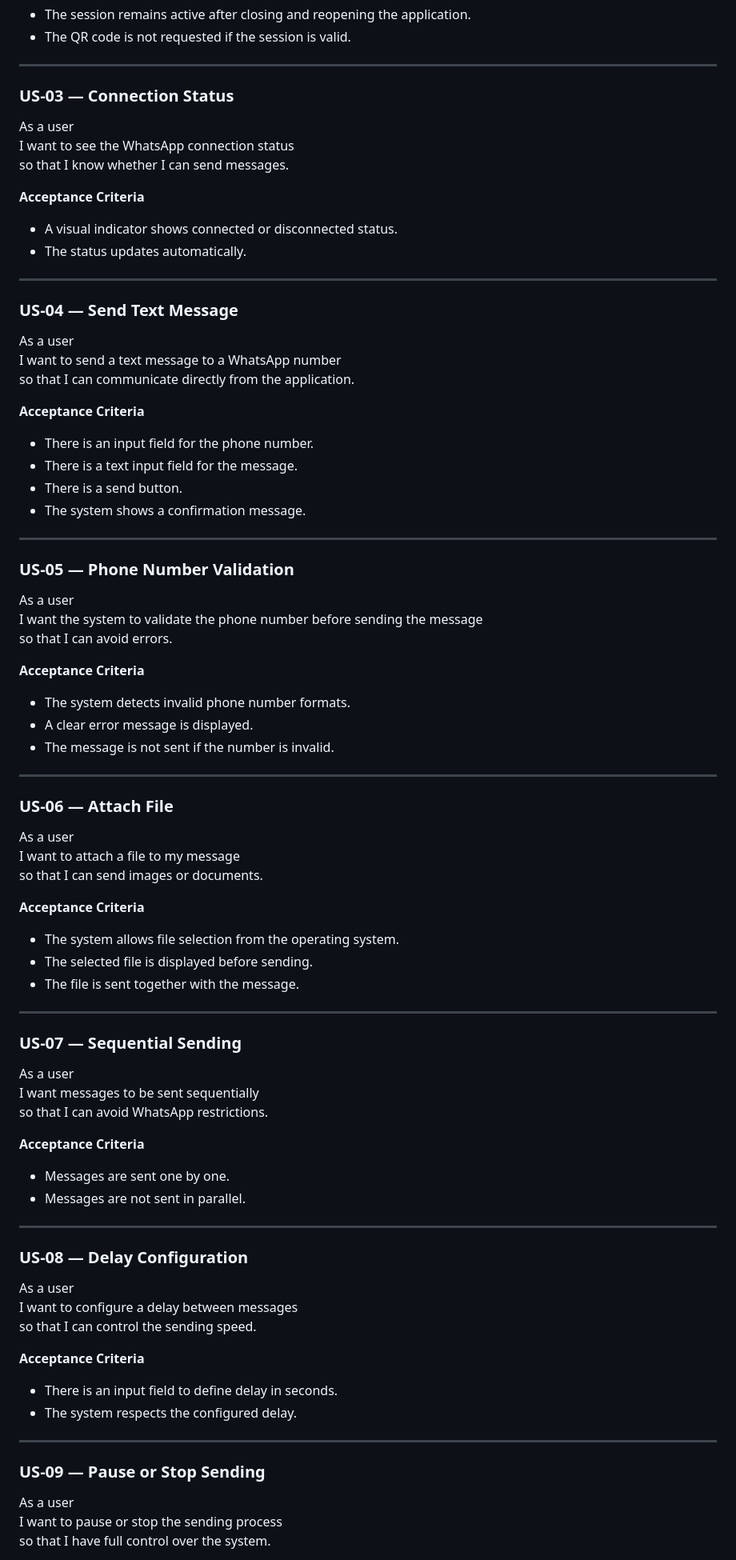
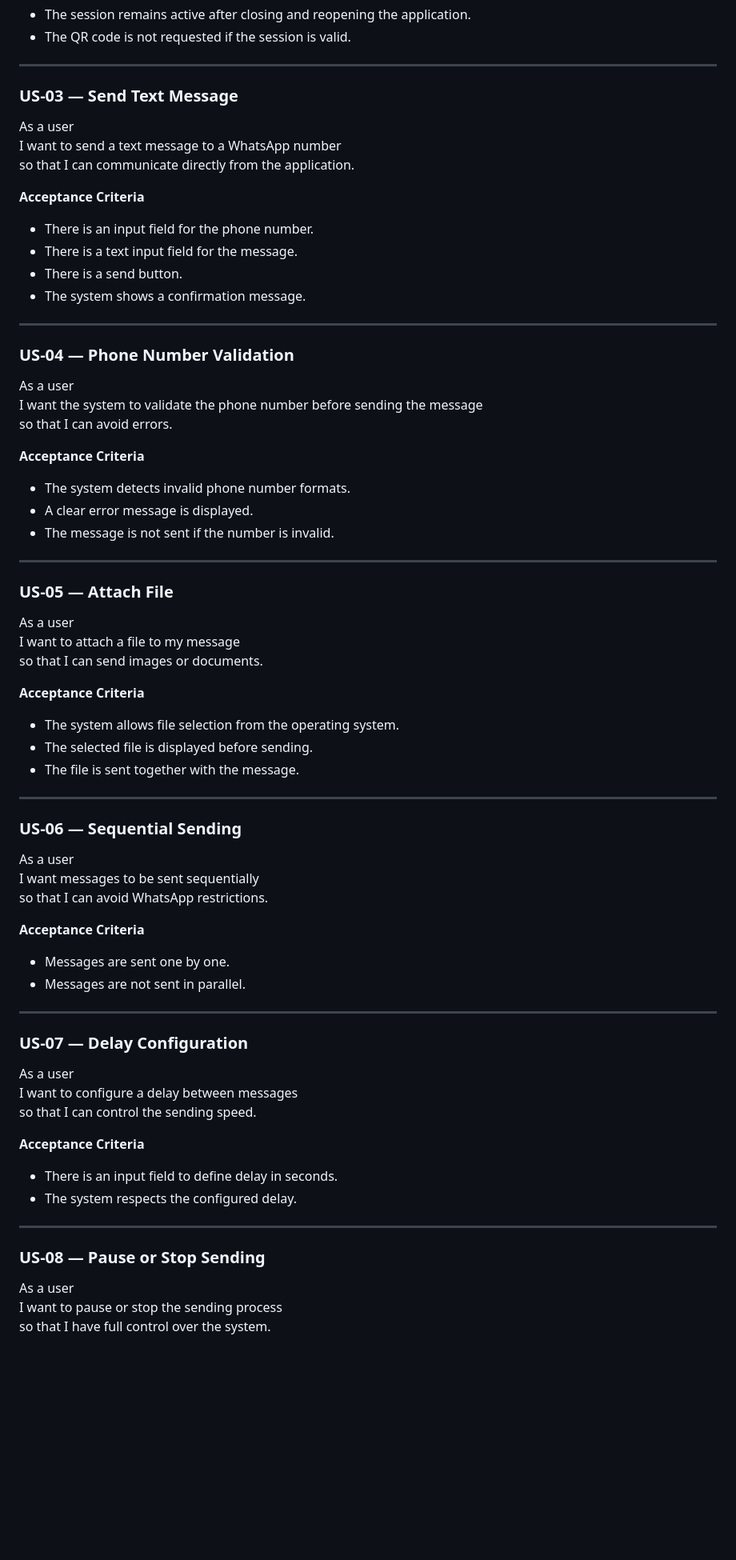
Before and after one commit to MgkJosue/whatsapp-electron-automation, a Markdown page: docs/01-requirements.md, the part around one of its changes. Shown at 80% size. Drawn GitHub-style; blank space fills up the shorter version.

Commit message:
Updating US

```diff
--- a/docs/01-requirements.md
+++ b/docs/01-requirements.md
@@ -68,18 +68,7 @@ so that I do not need to scan the QR code every time I open it.
 
 ---
 
-### US-03 — Connection Status
-As a user
-I want to see the WhatsApp connection status
-so that I know whether I can send messages.
-
-**Acceptance Criteria**
-- A visual indicator shows connected or disconnected status.
-- The status updates automatically.
-
----
-
-### US-04 — Send Text Message
+### US-03 — Send Text Message
 As a user
 I want to send a text message to a WhatsApp number
 so that I can communicate directly from the application.
@@ -92,7 +81,7 @@ so that I can communicate directly from the application.
 
 ---
 
-### US-05 — Phone Number Validation
+### US-04 — Phone Number Validation
 As a user
 I want the system to validate the phone number before sending the message
 so that I can avoid errors.
@@ -104,7 +93,7 @@ so that I can avoid errors.
 
 ---
 
-### US-06 — Attach File
+### US-05 — Attach File
 As a user
 I want to attach a file to my message
 so that I can send images or documents.
@@ -116,7 +105,7 @@ so that I can send images or documents.
 
 ---
 
-### US-07 — Sequential Sending
+### US-06 — Sequential Sending
 As a user
 I want messages to be sent sequentially
 so that I can avoid WhatsApp restrictions.
@@ -127,7 +116,7 @@ so that I can avoid WhatsApp restrictions.
 
 ---
 
-### US-08 — Delay Configuration
+### US-07 — Delay Configuration
 As a user
 I want to configure a delay between messages
 so that I can control the sending speed.
@@ -138,7 +127,7 @@ so that I can control the sending speed.
 
 ---
 
-### US-09 — Pause or Stop Sending
+### US-08 — Pause or Stop Sending
 As a user
 I want to pause or stop the sending process
 so that I have full control over the system.
```
Also changed, not shown: other parts of docs/01-requirements.md (+3 -3 lines).
